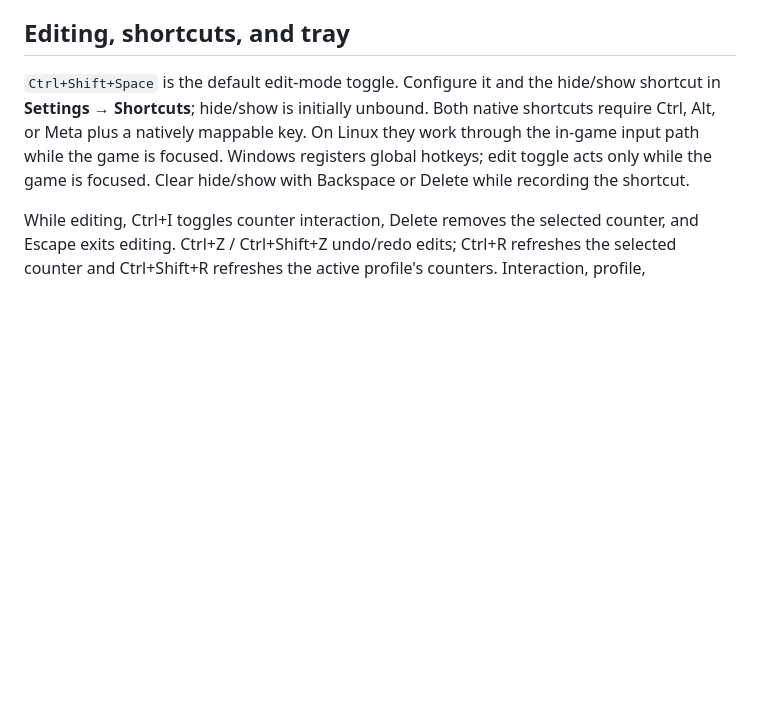
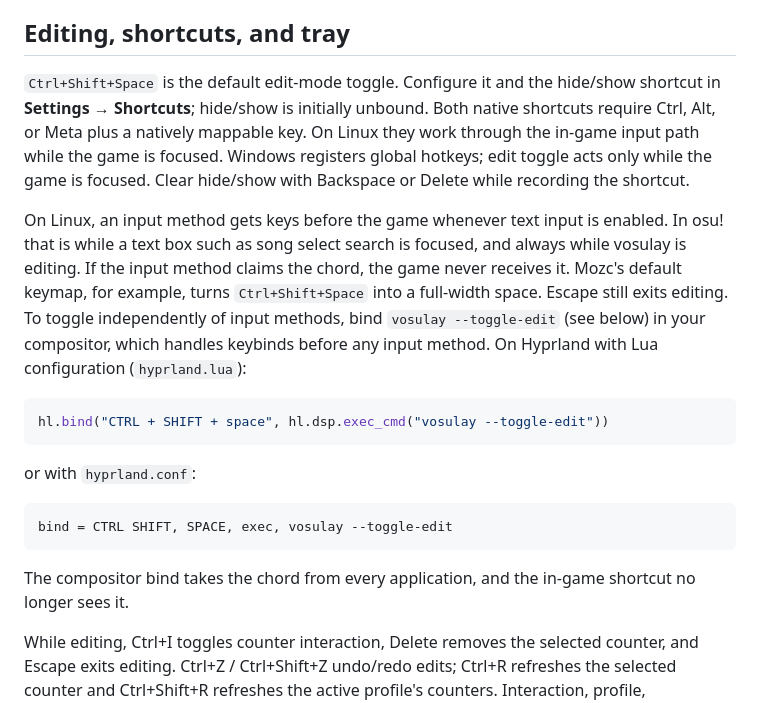
Before and after one commit to 18-lab-dev/vosulay, a Markdown page: README.md, the part around the change. Rendered like a GitHub page; blank space fills up the shorter version.

Commit message:
docs: explain input methods taking the edit chord on Linux
Under Wayland an input method sees keys before the game while text input
is enabled; Mozc turns Ctrl+Shift+Space into a full-width space, so the
in-game shortcut never fires. Document the compositor-bound
`vosulay --toggle-edit` workaround and why the overlay does not hide
zwp_text_input_manager_v3.

````diff
--- a/README.md
+++ b/README.md
@@ -251,6 +251,28 @@ Both native shortcuts require Ctrl, Alt, or Meta plus a natively mappable key.
 On Linux they work through the in-game input path while the game is focused.
 Windows registers global hotkeys; edit toggle acts only while the game is focused.
 Clear hide/show with Backspace or Delete while recording the shortcut.
+
+On Linux, an input method gets keys before the game whenever text input is
+enabled. In osu! that is while a text box such as song select search is
+focused, and always while vosulay is editing. If the input method claims the
+chord, the game never receives it. Mozc's default keymap, for example, turns
+`Ctrl+Shift+Space` into a full-width space. Escape still exits editing. To
+toggle independently of input methods, bind `vosulay --toggle-edit` (see below)
+in your compositor, which handles keybinds before any input method. On Hyprland
+with Lua configuration (`hyprland.lua`):
+
+```lua
+hl.bind("CTRL + SHIFT + space", hl.dsp.exec_cmd("vosulay --toggle-edit"))
+```
+
+or with `hyprland.conf`:
+
+```ini
+bind = CTRL SHIFT, SPACE, exec, vosulay --toggle-edit
+```
+
+The compositor bind takes the chord from every application, and the in-game
+shortcut no longer sees it.
 
 While editing, Ctrl+I toggles counter interaction, Delete removes the selected
 counter, and Escape exits editing. Ctrl+Z / Ctrl+Shift+Z undo/redo edits;
````
Also changed, not shown: docs/architecture.md (+2 -0 lines).
